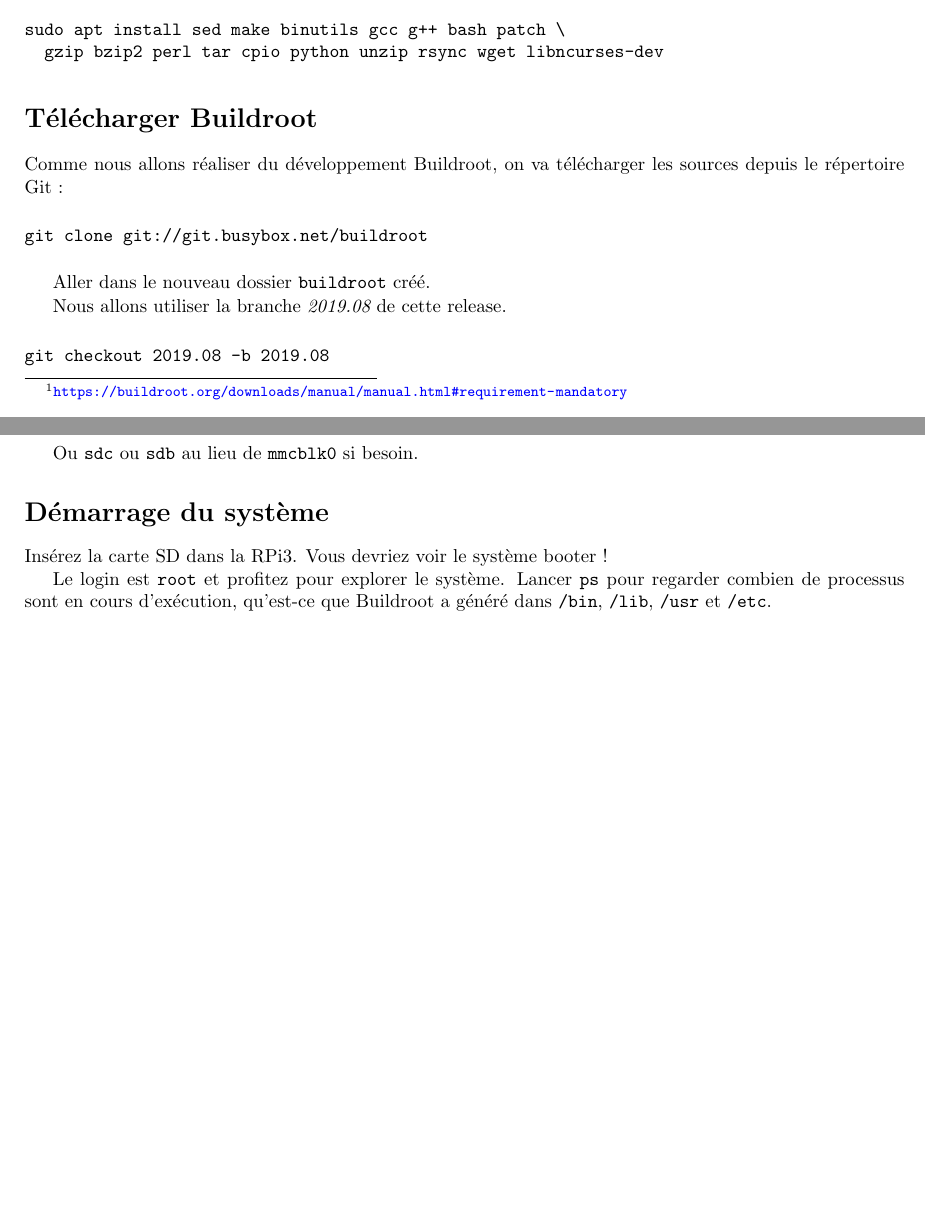
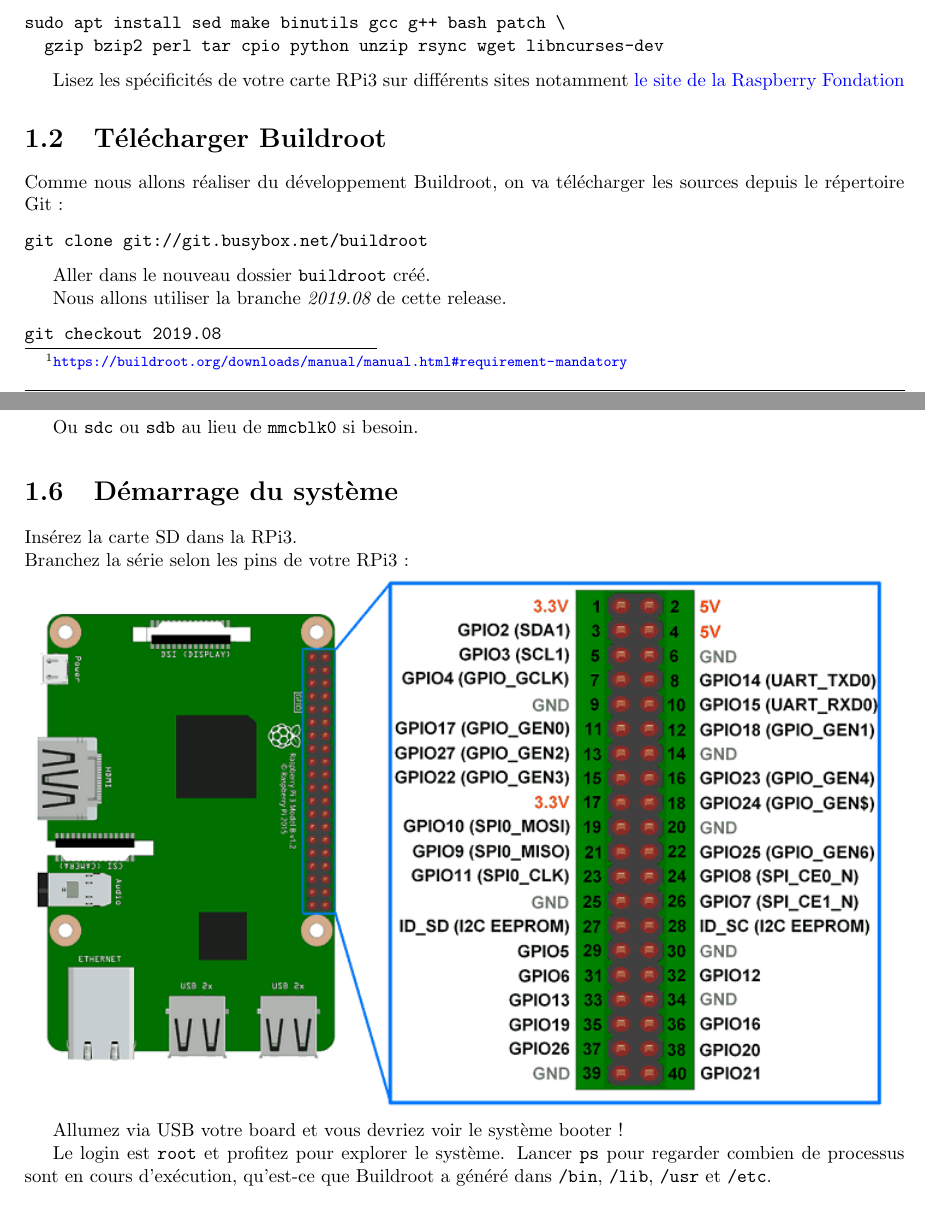
Before and after one commit to MyleneJ/cours-insa, a LaTeX book (04_labs/04_labs.tex, which reads 04_labs/chapters/01_basic.tex): two parts of pages 1 and 3 of 3 before the commit and two parts of pages 1 and 3 of 4 after it, joined at a grey line, cut so that both start at the same text, the shorter picture padded with empty space. Compiled offline with pdfLaTeX.

Commit message:
chapters: labs: Add gpio layout
Signed-off-by: Mylène Josserand <mylene.josserand@bootlin.com>

```diff
--- a/04_labs/04_labs.tex
+++ b/04_labs/04_labs.tex
@@ -11,7 +11,6 @@
 \usepackage{graphicx}
 
 \hypersetup{colorlinks=true, urlcolor=blue, linkcolor=blue}
-\setcounter{secnumdepth}{-1}
 \newcommand{\code}[1] {\path{#1}}
 \let\cleardoublepage\clearpage
 
--- a/04_labs/chapters/01_basic.tex
+++ b/04_labs/chapters/01_basic.tex
@@ -20,7 +22,11 @@ sudo apt install sed make binutils gcc g++ bash patch \
   gzip bzip2 perl tar cpio python unzip rsync wget libncurses-dev
 \end{verbatim}
 
+Lisez les spécificités de votre carte RPi3 sur différents sites notamment \href{https://www.raspberrypi.org/products/raspberry-pi-3-model-b/}{le site de la Raspberry Fondation}
+
+%%%%%%%%%%%%%%%%%%%%%%%%%%%%%%%
 \section{Télécharger Buildroot}
+%%%%%%%%%%%%%%%%%%%%%%%%%%%%%%%
 
 Comme nous allons réaliser du développement Buildroot, on va télécharger les sources depuis le répertoire Git :
 
@@ -33,10 +39,12 @@ Aller dans le nouveau dossier \code{buildroot} créé.
 Nous allons utiliser la branche {\em 2019.08} de cette release.
 
 \begin{verbatim}
-git checkout 2019.08 -b 2019.08
+git checkout 2019.08
 \end{verbatim}
 
+%%%%%%%%%%%%%%%%%%%%%%%%%%%%%%%
 \section{Configuration de Buildroot}
+%%%%%%%%%%%%%%%%%%%%%%%%%%%%%%%
 
 Si vous regardez le dossier \code{configs/}, vous verrez qu'il y a un fichier
 \code{raspberrypi3_defconfig}, qui est une configuration pour construire
@@ -135,16 +147,27 @@ sudo dd if=output/images/sdcard.img of=/dev/mmcblk0 bs=1M
 
 Ou \code{sdc} ou \code{sdb} au lieu de \code{mmcblk0} si besoin.
 
+%%%%%%%%%%%%%%%%%%%%%%%%%%%%%%%
 \section{Démarrage du système}
+%%%%%%%%%%%%%%%%%%%%%%%%%%%%%%%
 
-Insérez la carte SD dans la RPi3. Vous devriez voir le système booter !
+Insérez la carte SD dans la RPi3.\\
+Branchez la série selon les pins de votre RPi3 :
+
+\begin{centering}
+  \includegraphics[height=0.5\textheight]{pictures/04_labs/rpi3_gpio_layout.png} \\
+\end{centering}
+
+Allumez via USB votre board et vous devriez voir le système booter !
 
 Le login est \code{root} et profitez pour explorer le système. Lancer
 \code{ps} pour regarder combien de processus sont en cours d'exécution,
 qu'est-ce que Buildroot a généré dans \code{/bin}, \code{/lib}, \code{/usr}
 et \code{/etc}.
 
+%%%%%%%%%%%%%%%%%%%%%%%%%%%%%%%
 \section{Explorer le log de build}
+%%%%%%%%%%%%%%%%%%%%%%%%%%%%%%%
 
 De retour sur votre machine de build, regardez la sortie du log \code{build.log}.
 Buildroot est un peu verbose mais il affichera chaque message important d'un
```
Also changed, not shown: pictures/04_labs/rpi3_gpio_layout.png (added), 04_labs/chapters/01_basic.tex (10 more changed lines).
